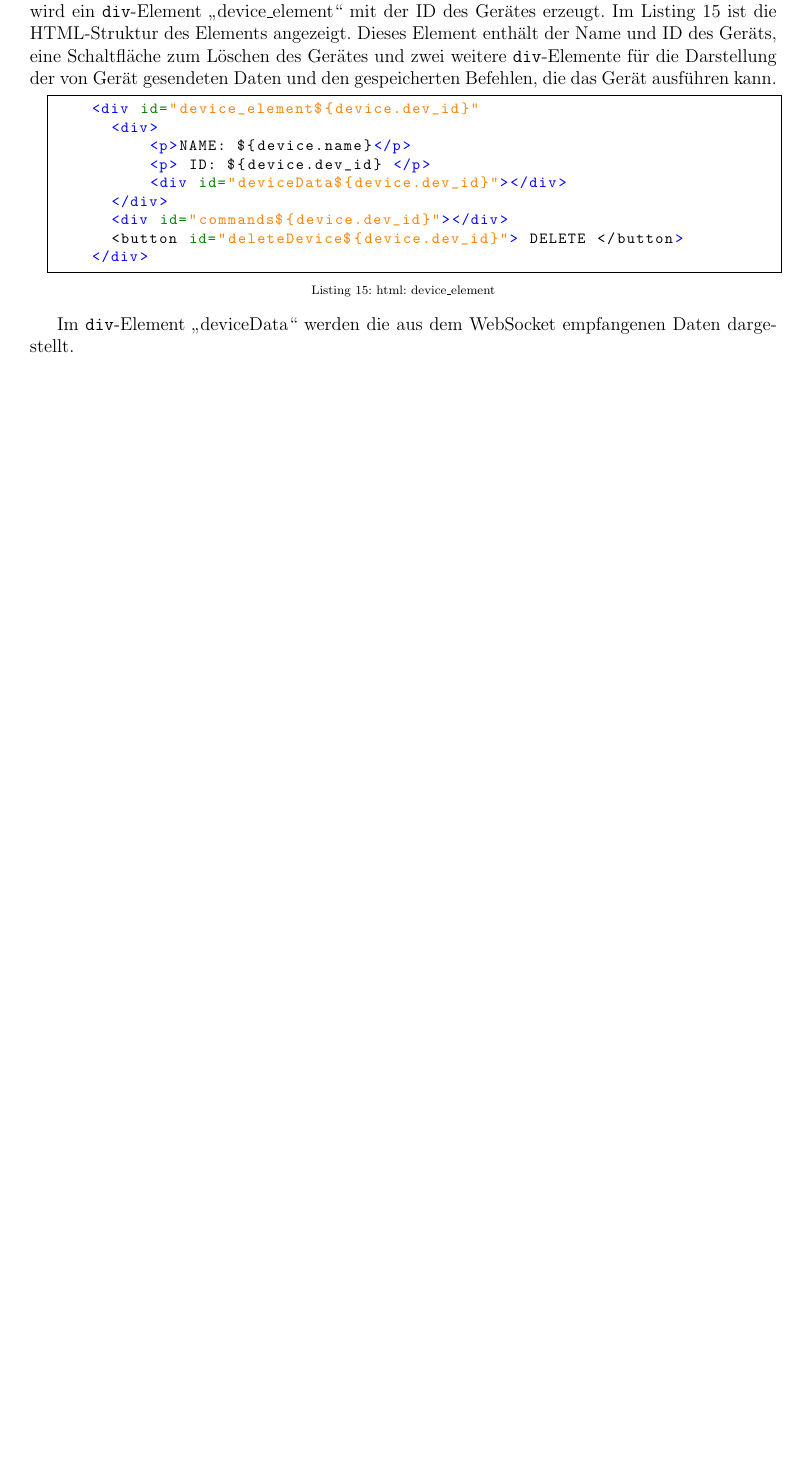
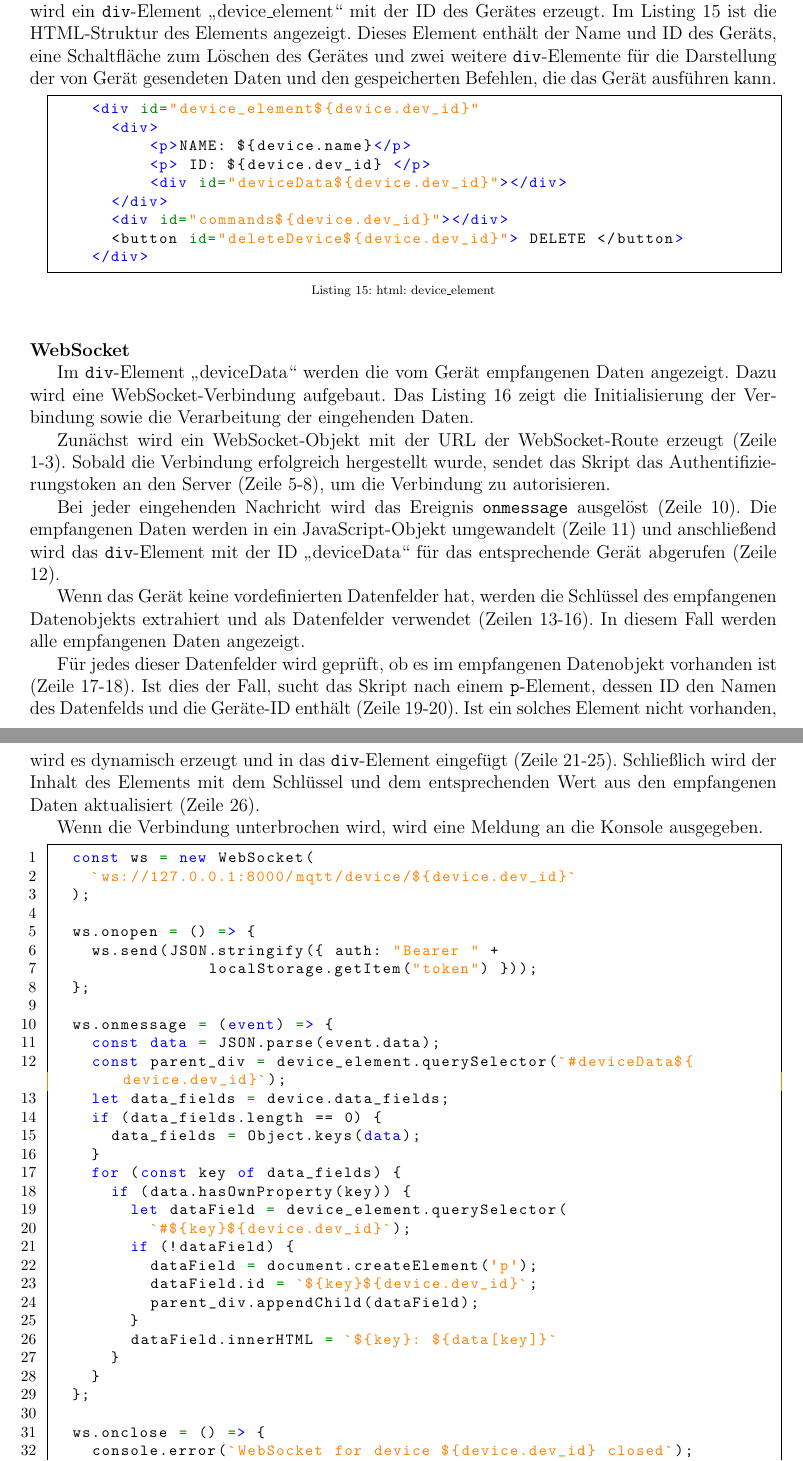
Before and after one commit to oleksiibaida/bachelor, a LaTeX document (bericht/ba_bericht.tex): part of page 35 of 39 before the commit and two parts of pages 35 and 36 of 40 after it, the two joined at a grey line, cut so that both start at the same text, the shorter picture padded with empty space. The pictures show the PDF file bericht/ba_bericht.pdf that the author committed with the source.

Commit message:
websocket

```diff
--- a/bericht/ba_bericht.tex
+++ b/bericht/ba_bericht.tex
@@ -1094,5 +1095,24 @@ captionpos=b,
       <button id="deleteDevice${device.dev_id}"> DELETE </button>
     </div>
   \end{lstlisting}
-  \par Im \texttt{div}-Element „deviceData“ werden die aus dem WebSocket empfangenen Daten dargestellt.
+  \paragraph{WebSocket}
+  \par \textbf{}
+  \par Im \texttt{div}-Element „deviceData“ werden die vom Gerät empfangenen Daten angezeigt. Dazu wird eine WebSocket-Verbindung aufgebaut. Das Listing \ref{lst:jswebsocket} zeigt die Initialisierung der Verbindung sowie die Verarbeitung der eingehenden Daten.
+  \par Zunächst wird ein WebSocket-Objekt mit der URL der WebSocket-Route erzeugt (Zeile 1-3). Sobald die Verbindung erfolgreich hergestellt wurde, sendet das Skript das Authentifizierungstoken an den Server (Zeile 5-8), um die Verbindung zu autorisieren.
+  \par Bei jeder eingehenden Nachricht wird das Ereignis \texttt{onmessage} ausgelöst (Zeile 10). Die empfangenen Daten werden in ein JavaScript-Objekt umgewandelt (Zeile 11) und anschließend wird das \texttt{div}-Element mit der ID „deviceData“ für das entsprechende Gerät abgerufen (Zeile 12).
+  \par Wenn das Gerät keine vordefinierten Datenfelder hat, werden die Schlüssel des empfangenen Datenobjekts extrahiert und als Datenfelder verwendet (Zeilen 13-16). In diesem Fall werden alle empfangenen Daten angezeigt.
+  \par Für jedes dieser Datenfelder wird geprüft, ob es im empfangenen Datenobjekt vorhanden ist (Zeile 17-18). Ist dies der Fall, sucht das Skript nach einem \texttt{p}-Element, dessen ID den Namen des Datenfelds und die Geräte-ID enthält (Zeile 19-20). Ist ein solches Element nicht vorhanden, wird es dynamisch erzeugt und in das \texttt{div}-Element eingefügt (Zeile 21-25). Schließlich wird der Inhalt des Elements mit dem Schlüssel und dem entsprechenden Wert aus den empfangenen Daten aktualisiert (Zeile 26).
+  \par Wenn die Verbindung unterbrochen wird, wird eine Meldung an die Konsole ausgegeben.
   % „“
+  \begin{lstlisting}[style=htmlcssjs, numbers=left, label={lst:jswebsocket}, caption={script.js: websocket}]
+  const ws = new WebSocket(
+    `ws://127.0.0.1:8000/mqtt/device/${device.dev_id}`
+  );
+
+  ws.onopen = () => {
+    ws.send(JSON.stringify({ auth: "Bearer " +
+                localStorage.getItem("token") }));
+  };
+
+  ws.onmessage = (event) => {
+    const data = JSON.parse(event.data);
@@ -1099,3 +1122,23 @@ captionpos=b,
+      data_fields = Object.keys(data);
+    }
+    for (const key of data_fields) {
+      if (data.hasOwnProperty(key)) {
+        let dataField = device_element.querySelector(
+          `#${key}${device.dev_id}`);
+        if (!dataField) {
+          dataField = document.createElement('p');
+          dataField.id = `${key}${device.dev_id}`;
+          parent_div.appendChild(dataField);
+        }
+        dataField.innerHTML = `${key}: ${data[key]}`
+      }
+    }
+  };
+
+  ws.onclose = () => {
+    console.error(`WebSocket for device ${device.dev_id} closed`);
+  };
+  \end{lstlisting}
   \subsubsection{Styling}
 \newpage
 \section{Ergebnisse und Diskussion}
```
Also changed, not shown: bericht/ba_bericht.pdf, bericht/ba_bericht.tex (8 more changed lines), 1 other file.
